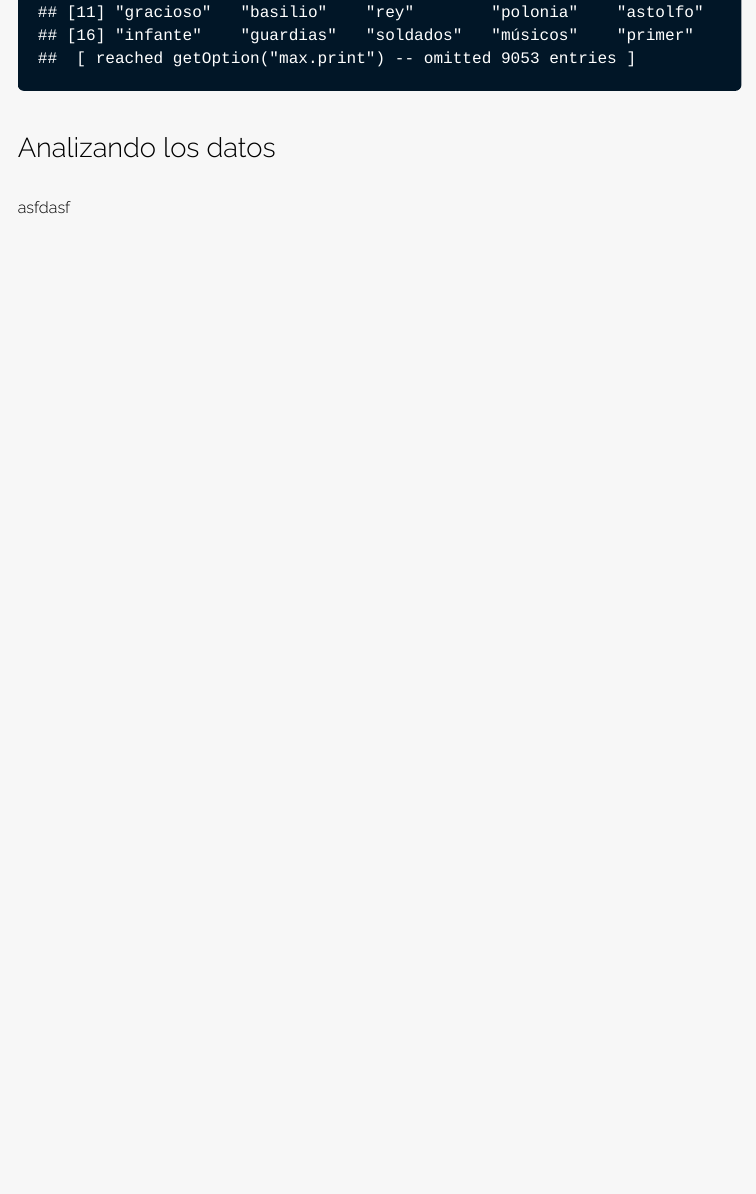
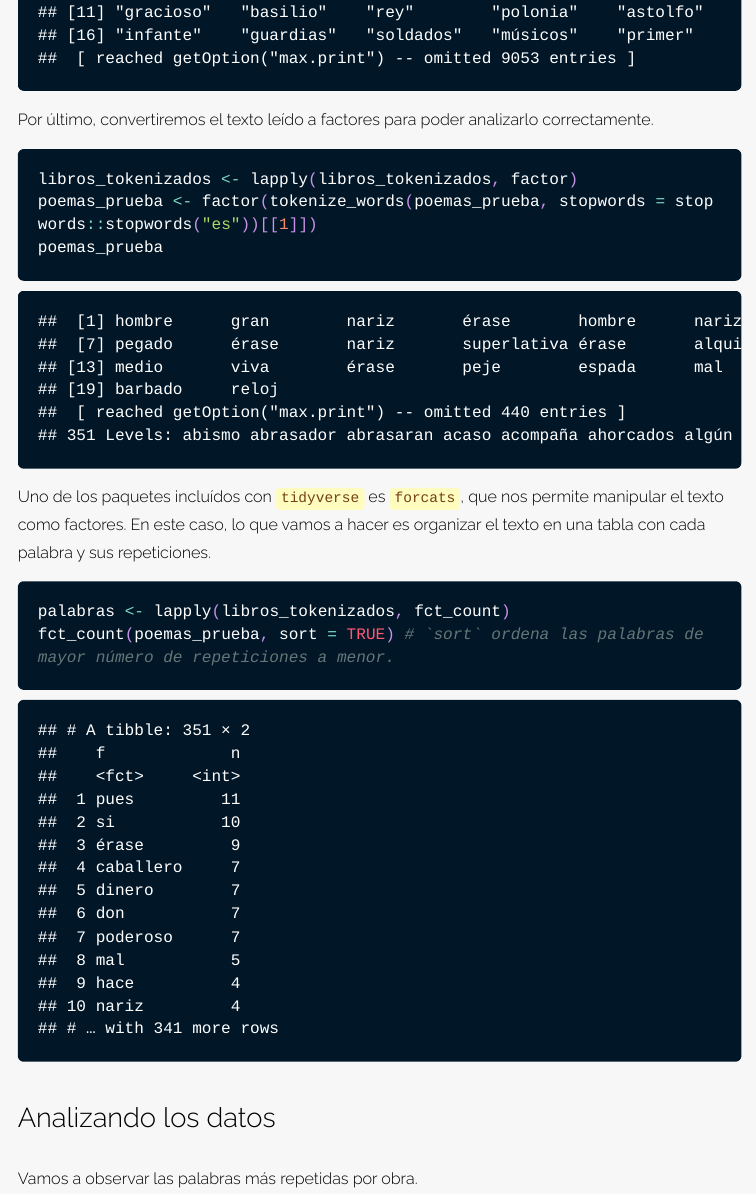
Before and after one commit to ComicIvans/trabajo-computacional, an R Markdown document (index.Rmd): the page in a window 1100 px wide, from 9880 px down. The pictures show the output file index.html that the author committed with the source, opened offline; long lines of code are wrapped.

Commit message:
Factores

````diff
--- a/index.Rmd
+++ b/index.Rmd
@@ -157,3 +157,4 @@ names(libros_tokenizados) <- c("ParnasoEspañol", "PerroHortelano", "Quijote1",
 libros_tokenizados
 ```
 
+Por último, convertiremos el texto leído a factores para poder analizarlo correctamente.
@@ -160,3 +163,15 @@ libros_tokenizados
+libros_tokenizados <- lapply(libros_tokenizados, factor)
+poemas_prueba <- factor(tokenize_words(poemas_prueba, stopwords = stopwords::stopwords("es"))[[1]])
+poemas_prueba
+```
+
+Uno de los paquetes incluídos con `tidyverse` es `forcats`, que nos permite manipular el texto como factores. En este caso, lo que vamos a hacer es organizar el texto en una tabla con cada palabra y sus repeticiones.
+
+```{r }
+palabras <- lapply(libros_tokenizados, fct_count)
+fct_count(poemas_prueba, sort = TRUE) # `sort` ordena las palabras de mayor número de repeticiones a menor.
+```
+
 ## Analizando los datos
 
-asfdasf
+Vamos a observar las palabras más repetidas por obra.
````
Also changed, not shown: index.R (+12 -1 lines), index.html, index.Rmd (2 more changed lines).
